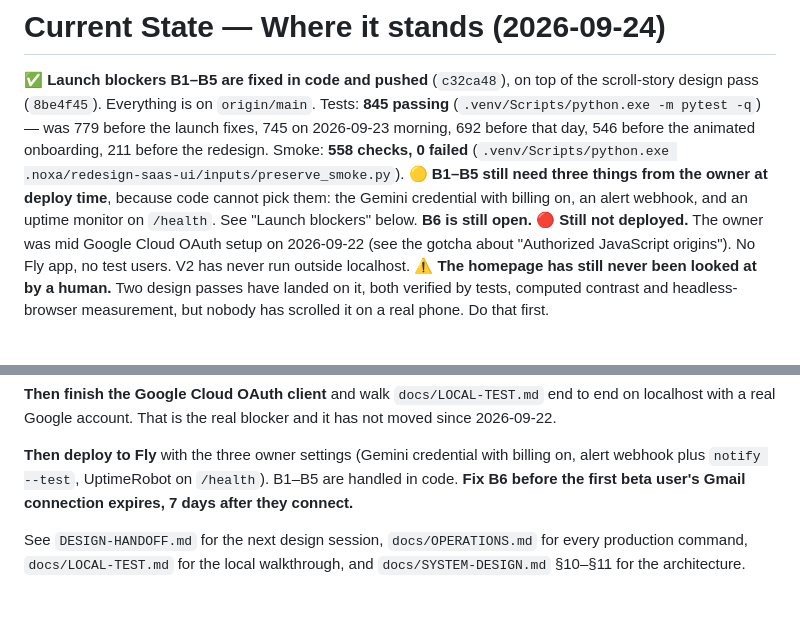
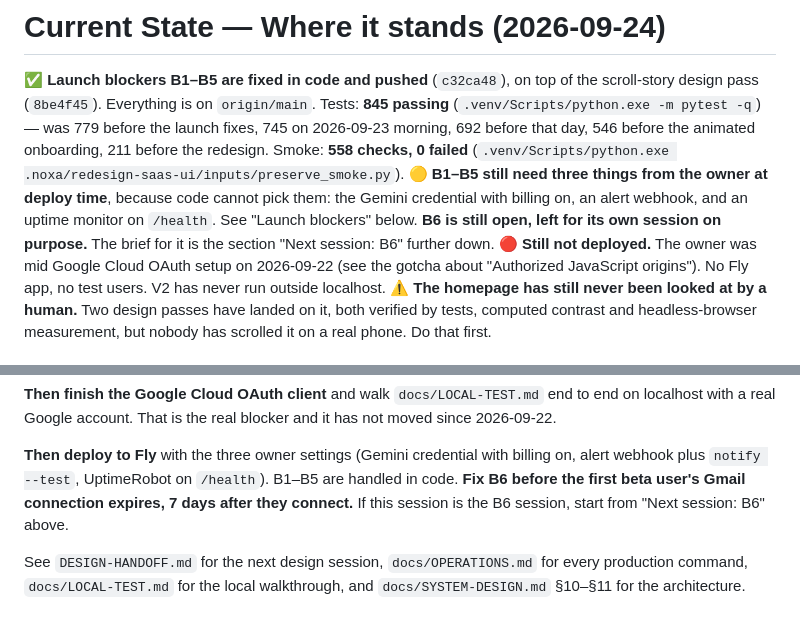
Before and after one commit to OmharRegidor/ApplyFirst, a Markdown page: Handoff.md, 2 parts joined by grey strips. Rendered like a GitHub page.

```diff
--- a/Handoff.md
+++ b/Handoff.md
@@ -16,7 +16,8 @@ morning, 692 before that day, 546 before the animated onboarding, 211 before the
 **558 checks, 0 failed** (`.venv/Scripts/python.exe .noxa/redesign-saas-ui/inputs/preserve_smoke.py`).
 🟡 **B1–B5 still need three things from the owner at deploy time**, because code cannot pick them:
 the Gemini credential with billing on, an alert webhook, and an uptime monitor on `/health`.
-See "Launch blockers" below. **B6 is still open.**
+See "Launch blockers" below. **B6 is still open, left for its own session on purpose.** The brief
+for it is the section "Next session: B6" further down.
 🔴 **Still not deployed.** The owner was mid Google Cloud OAuth setup on 2026-09-22 (see the gotcha
 about "Authorized JavaScript origins"). No Fly app, no test users. V2 has never run outside localhost.
 ⚠️ **The homepage has still never been looked at by a human.** Two design passes have landed on it,
@@ -505,7 +568,8 @@ with a real Google account. That is the real blocker and it has not moved since
 
 **Then deploy to Fly** with the three owner settings (Gemini credential with billing on, alert
 webhook plus `notify --test`, UptimeRobot on `/health`). B1–B5 are handled in code. **Fix B6 before
-the first beta user's Gmail connection expires, 7 days after they connect.**
+the first beta user's Gmail connection expires, 7 days after they connect.** If this session is the
+B6 session, start from "Next session: B6" above.
 
 See `DESIGN-HANDOFF.md` for the next design session, `docs/OPERATIONS.md` for every production
 command, `docs/LOCAL-TEST.md` for the local walkthrough, and `docs/SYSTEM-DESIGN.md` §10–§11 for the
```
Also changed, not shown: other parts of Handoff.md (+62 -0 lines).
